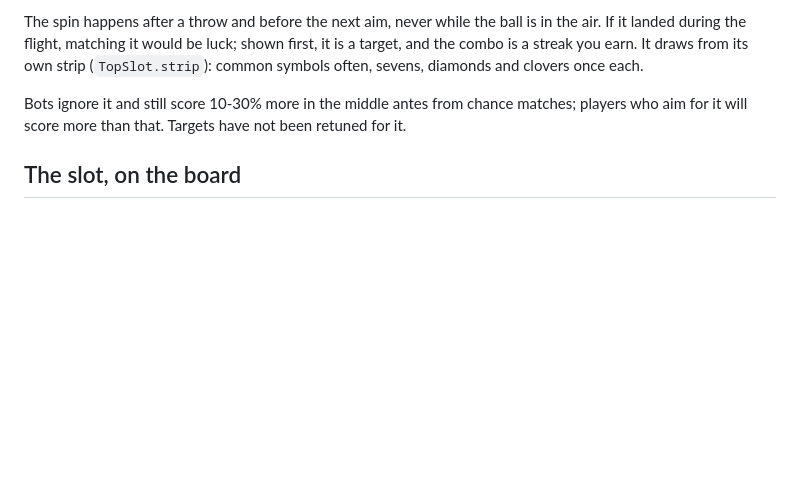
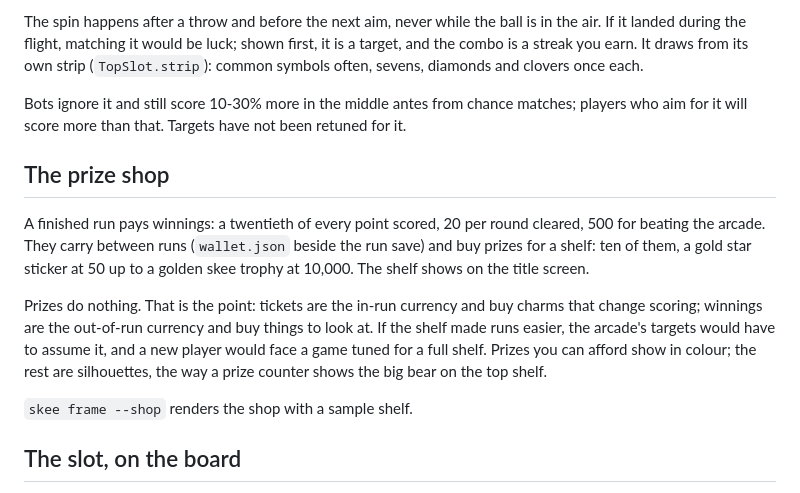
Before and after one commit to notactuallytreyanastasio/skee_skee_skee, a Markdown page: docs/DESIGN.md, the part around the change. Drawn GitHub-style; blank space fills up the shorter version.

```diff
--- a/docs/DESIGN.md
+++ b/docs/DESIGN.md
@@ -224,6 +224,23 @@ Bots ignore it and still score 10-30% more in the middle antes from chance
 matches; players who aim for it will score more than that. Targets have not
 been retuned for it.
 
+## The prize shop
+
+A finished run pays winnings: a twentieth of every point scored, 20 per
+round cleared, 500 for beating the arcade. They carry between runs
+(`wallet.json` beside the run save) and buy prizes for a shelf: ten of
+them, a gold star sticker at 50 up to a golden skee trophy at 10,000. The
+shelf shows on the title screen.
+
+Prizes do nothing. That is the point: tickets are the in-run currency and
+buy charms that change scoring; winnings are the out-of-run currency and
+buy things to look at. If the shelf made runs easier, the arcade's targets
+would have to assume it, and a new player would face a game tuned for a
+full shelf. Prizes you can afford show in colour; the rest are silhouettes,
+the way a prize counter shows the big bear on the top shelf.
+
+`skee frame --shop` renders the shop with a sample shelf.
+
 ## The slot, on the board
 
 The rings are the reels. Each ring shows the symbol its reel is on, four to
```
Also changed, not shown: docs/TOOLS.md (+1 -0 lines), docs/images/shop.png (added), 10 other files.
